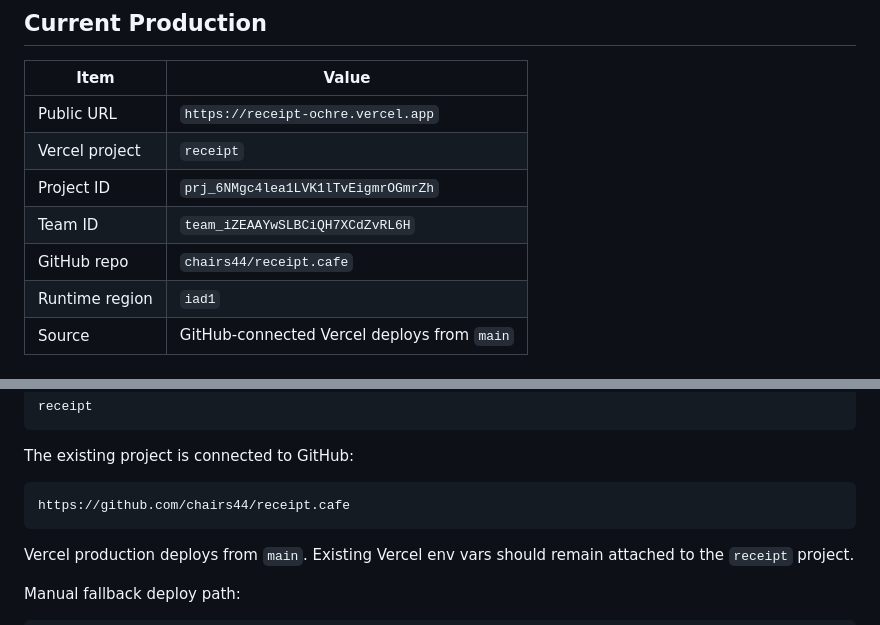
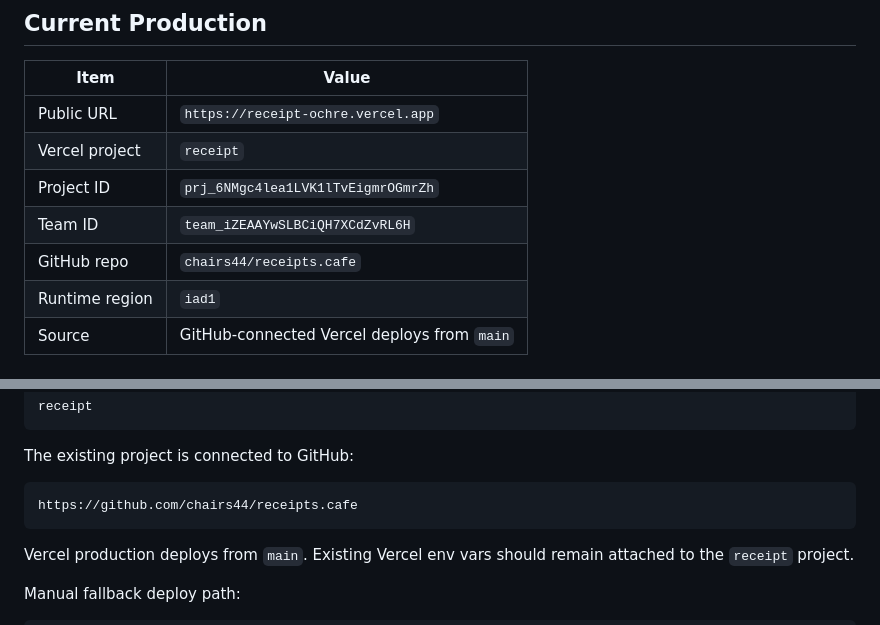
Before and after one commit to chairs44/receipts.cafe, a Markdown page: README.md, 2 parts joined by grey strips. Rendered like a GitHub page.

Commit message:
Rename project references to receipts.cafe

````diff
--- a/README.md
+++ b/README.md
@@ -23,7 +23,7 @@ The MacBook Air is not required for normal printing.
 | Vercel project | `receipt` |
 | Project ID | `prj_6NMgc4lea1LVK1lTvEigmrOGmrZh` |
 | Team ID | `team_iZEAAYwSLBCiQH7XCdZvRL6H` |
-| GitHub repo | `chairs44/receipt.cafe` |
+| GitHub repo | `chairs44/receipts.cafe` |
 | Runtime region | `iad1` |
 | Source | GitHub-connected Vercel deploys from `main` |
 
@@ -111,7 +111,7 @@ receipt
 The existing project is connected to GitHub:
 
 ```text
-https://github.com/chairs44/receipt.cafe
+https://github.com/chairs44/receipts.cafe
 ```
 
 Vercel production deploys from `main`. Existing Vercel env vars should remain attached to the `receipt` project.
````
